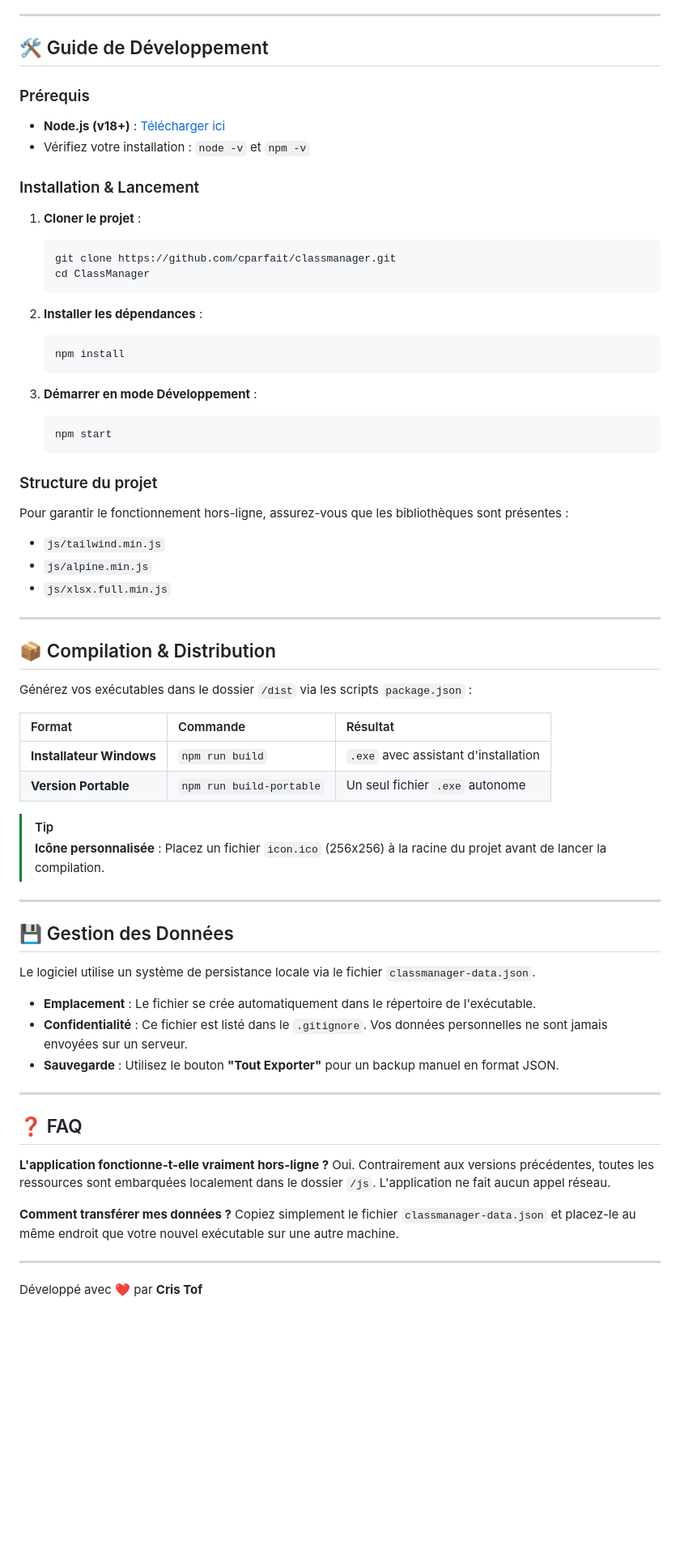
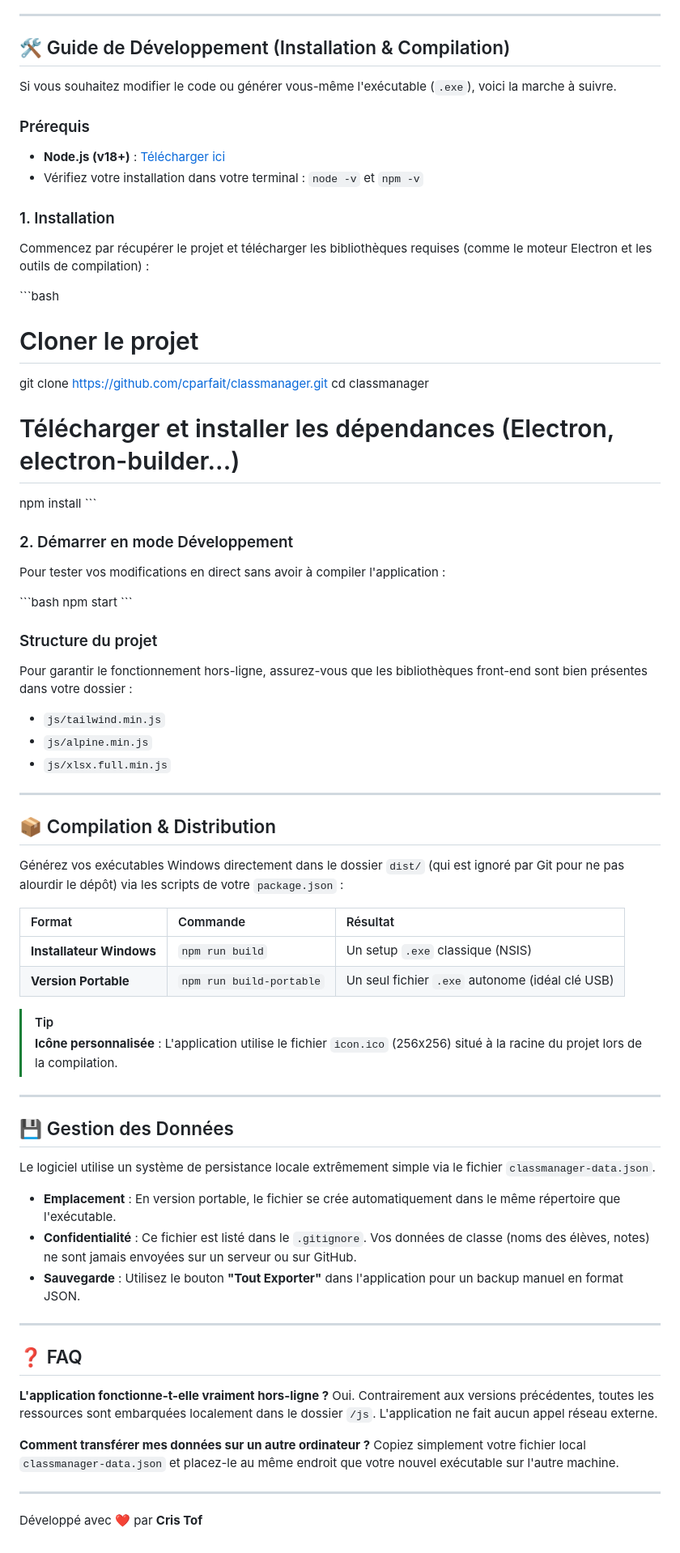
Before and after one commit to cparfait/classmanager, a Markdown page: README.md, the part around the change. Shown at 81% size. Rendered like a GitHub page; blank space fills up the shorter version.

Commit message:
Enhance development guide and privacy information
Updated the development guide with clearer instructions and improved privacy details.

````diff
--- a/README.md
+++ b/README.md
@@ -18,33 +18,38 @@
 
 ---
 
-## 🛠️ Guide de Développement
+## 🛠️ Guide de Développement (Installation & Compilation)
+
+Si vous souhaitez modifier le code ou générer vous-même l'exécutable (`.exe`), voici la marche à suivre.
 
 ### Prérequis
 
 * **Node.js (v18+)** : [Télécharger ici](https://nodejs.org/)
-* Vérifiez votre installation : `node -v` et `npm -v`
+* Vérifiez votre installation dans votre terminal : `node -v` et `npm -v`
 
-### Installation & Lancement
+### 1. Installation
 
-1.  **Cloner le projet** :
-    ```bash
-    git clone https://github.com/cparfait/classmanager.git
-    cd ClassManager
-    ```
+Commencez par récupérer le projet et télécharger les bibliothèques requises (comme le moteur Electron et les outils de compilation) :
 
-2.  **Installer les dépendances** :
-    ```bash
-    npm install
-    ```
+\`\`\`bash
+# Cloner le projet
+git clone https://github.com/cparfait/classmanager.git
+cd classmanager
 
-3.  **Démarrer en mode Développement** :
-    ```bash
-    npm start
-    ```
+# Télécharger et installer les dépendances (Electron, electron-builder...)
+npm install
+\`\`\`
+
+### 2. Démarrer en mode Développement
+
+Pour tester vos modifications en direct sans avoir à compiler l'application :
+
+\`\`\`bash
+npm start
+\`\`\`
 
 ### Structure du projet
-Pour garantir le fonctionnement hors-ligne, assurez-vous que les bibliothèques sont présentes :
+Pour garantir le fonctionnement hors-ligne, assurez-vous que les bibliothèques front-end sont bien présentes dans votre dossier :
 * `js/tailwind.min.js`
 * `js/alpine.min.js`
 * `js/xlsx.full.min.js`
@@ -53,35 +58,35 @@ Pour garantir le fonctionnement hors-ligne, assurez-vous que les bibliothèques
 
 ## 📦 Compilation & Distribution
 
-Générez vos exécutables dans le dossier `/dist` via les scripts `package.json` :
+Générez vos exécutables Windows directement dans le dossier `dist/` (qui est ignoré par Git pour ne pas alourdir le dépôt) via les scripts de votre `package.json` :
 
 | Format | Commande | Résultat |
 | :--- | :--- | :--- |
-| **Installateur Windows** | `npm run build` | `.exe` avec assistant d'installation |
-| **Version Portable** | `npm run build-portable` | Un seul fichier `.exe` autonome |
+| **Installateur Windows** | `npm run build` | Un setup `.exe` classique (NSIS) |
+| **Version Portable** | `npm run build-portable` | Un seul fichier `.exe` autonome (idéal clé USB) |
 
 > [!TIP]
-> **Icône personnalisée** : Placez un fichier `icon.ico` (256x256) à la racine du projet avant de lancer la compilation.
+> **Icône personnalisée** : L'application utilise le fichier `icon.ico` (256x256) situé à la racine du projet lors de la compilation.
 
 ---
 
 ## 💾 Gestion des Données
 
-Le logiciel utilise un système de persistance locale via le fichier `classmanager-data.json`.
+Le logiciel utilise un système de persistance locale extrêmement simple via le fichier `classmanager-data.json`.
 
-* **Emplacement** : Le fichier se crée automatiquement dans le répertoire de l'exécutable.
-* **Confidentialité** : Ce fichier est listé dans le `.gitignore`. Vos données personnelles ne sont jamais envoyées sur un serveur.
-* **Sauvegarde** : Utilisez le bouton **"Tout Exporter"** pour un backup manuel en format JSON.
+* **Emplacement** : En version portable, le fichier se crée automatiquement dans le même répertoire que l'exécutable.
+* **Confidentialité** : Ce fichier est listé dans le `.gitignore`. Vos données de classe (noms des élèves, notes) ne sont jamais envoyées sur un serveur ou sur GitHub.
+* **Sauvegarde** : Utilisez le bouton **"Tout Exporter"** dans l'application pour un backup manuel en format JSON.
 
 ---
 
 ## ❓ FAQ
 
 **L'application fonctionne-t-elle vraiment hors-ligne ?**
-Oui. Contrairement aux versions précédentes, toutes les ressources sont embarquées localement dans le dossier `/js`. L'application ne fait aucun appel réseau.
+Oui. Contrairement aux versions précédentes, toutes les ressources sont embarquées localement dans le dossier `/js`. L'application ne fait aucun appel réseau externe.
 
-**Comment transférer mes données ?**
-Copiez simplement le fichier `classmanager-data.json` et placez-le au même endroit que votre nouvel exécutable sur une autre machine.
+**Comment transférer mes données sur un autre ordinateur ?**
+Copiez simplement votre fichier local `classmanager-data.json` et placez-le au même endroit que votre nouvel exécutable sur l'autre machine.
 
 ---
 Développé avec ❤️ par **Cris Tof**
````
